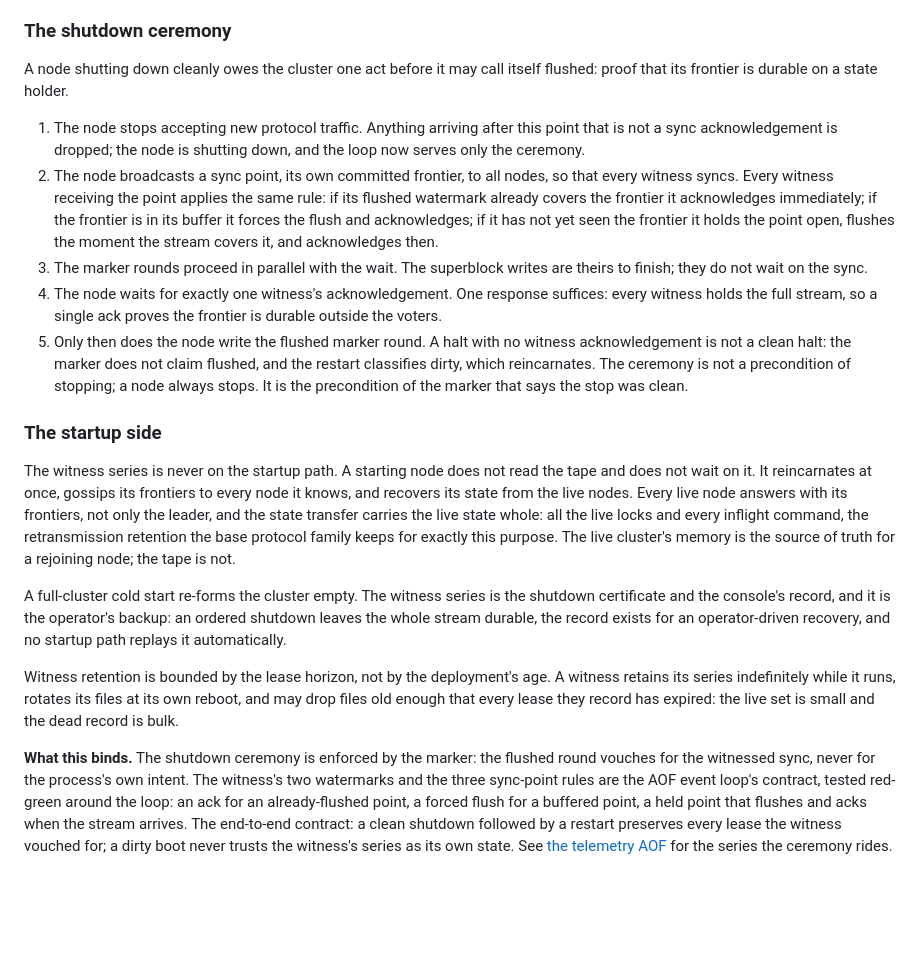
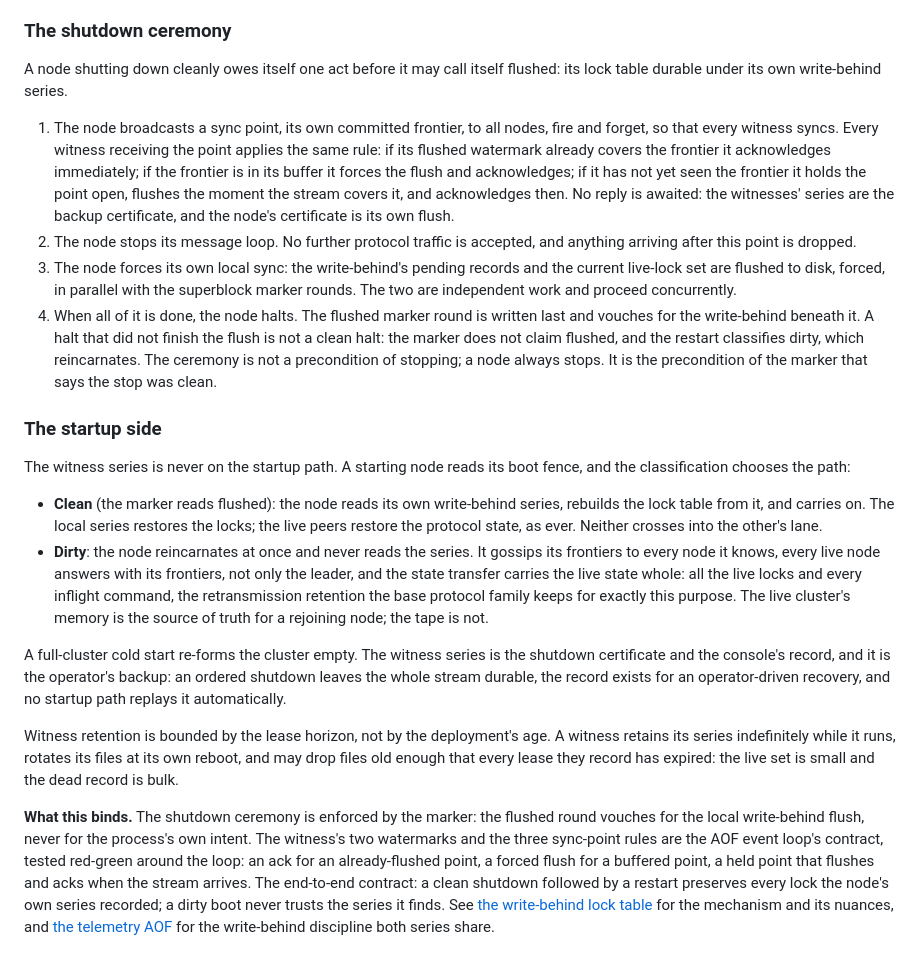
Before and after one commit to lua-lunet/lunet-locks, a Markdown page: docs/src/decisions.md, the part around the change. Rendered like a GitHub page; blank space fills up the shorter version.

```diff
--- a/docs/src/decisions.md
+++ b/docs/src/decisions.md
@@ -116,40 +116,47 @@ bookkeeping and an early flush, never a change to the streaming protocol.
 
 ### The shutdown ceremony
 
-A node shutting down cleanly owes the cluster one act before it may call
-itself flushed: proof that its frontier is durable on a state holder.
+A node shutting down cleanly owes itself one act before it may call
+itself flushed: its lock table durable under its own write-behind series.
 
-1. The node stops accepting new protocol traffic. Anything arriving after
-   this point that is not a sync acknowledgement is dropped; the node is
-   shutting down, and the loop now serves only the ceremony.
-2. The node broadcasts a sync point, its own committed frontier, to all
-   nodes, so that every witness syncs. Every witness receiving the point
-   applies the same rule: if its flushed watermark already covers the
-   frontier it acknowledges immediately; if the frontier is in its buffer
-   it forces the flush and acknowledges; if it has not yet seen the
-   frontier it holds the point open, flushes the moment the stream covers
-   it, and acknowledges then.
-3. The marker rounds proceed in parallel with the wait. The superblock
-   writes are theirs to finish; they do not wait on the sync.
-4. The node waits for exactly one witness's acknowledgement. One response
-   suffices: every witness holds the full stream, so a single ack proves
-   the frontier is durable outside the voters.
-5. Only then does the node write the flushed marker round. A halt with no
-   witness acknowledgement is not a clean halt: the marker does not claim
-   flushed, and the restart classifies dirty, which reincarnates. The
-   ceremony is not a precondition of stopping; a node always stops. It is
-   the precondition of the marker that says the stop was clean.
+1. The node broadcasts a sync point, its own committed frontier, to all
+   nodes, fire and forget, so that every witness syncs. Every witness
+   receiving the point applies the same rule: if its flushed watermark
+   already covers the frontier it acknowledges immediately; if the
+   frontier is in its buffer it forces the flush and acknowledges; if it
+   has not yet seen the frontier it holds the point open, flushes the
+   moment the stream covers it, and acknowledges then. No reply is
+   awaited: the witnesses' series are the backup certificate, and the
+   node's certificate is its own flush.
+2. The node stops its message loop. No further protocol traffic is
+   accepted, and anything arriving after this point is dropped.
+3. The node forces its own local sync: the write-behind's pending records
+   and the current live-lock set are flushed to disk, forced, in parallel
+   with the superblock marker rounds. The two are independent work and
+   proceed concurrently.
+4. When all of it is done, the node halts. The flushed marker round is
+   written last and vouches for the write-behind beneath it. A halt that
+   did not finish the flush is not a clean halt: the marker does not
+   claim flushed, and the restart classifies dirty, which reincarnates.
+   The ceremony is not a precondition of stopping; a node always stops.
+   It is the precondition of the marker that says the stop was clean.
 
 ### The startup side
 
-The witness series is never on the startup path. A starting node does not
-read the tape and does not wait on it. It reincarnates at once, gossips
-its frontiers to every node it knows, and recovers its state from the
-live nodes. Every live node answers with its frontiers, not only the
-leader, and the state transfer carries the live state whole: all the live
-locks and every inflight command, the retransmission retention the base
-protocol family keeps for exactly this purpose. The live cluster's memory
-is the source of truth for a rejoining node; the tape is not.
+The witness series is never on the startup path. A starting node reads
+its boot fence, and the classification chooses the path:
+
+- **Clean** (the marker reads flushed): the node reads its own
+  write-behind series, rebuilds the lock table from it, and carries on.
+  The local series restores the locks; the live peers restore the
+  protocol state, as ever. Neither crosses into the other's lane.
+- **Dirty**: the node reincarnates at once and never reads the series.
+  It gossips its frontiers to every node it knows, every live node
+  answers with its frontiers, not only the leader, and the state
+  transfer carries the live state whole: all the live locks and every
+  inflight command, the retransmission retention the base protocol
+  family keeps for exactly this purpose. The live cluster's memory is
+  the source of truth for a rejoining node; the tape is not.
 
 A full-cluster cold start re-forms the cluster empty. The witness series
 is the shutdown certificate and the console's record, and it is the
@@ -164,12 +171,13 @@ they record has expired: the live set is small and the dead record is
 bulk.
 
 **What this binds.** The shutdown ceremony is enforced by the marker: the
-flushed round vouches for the witnessed sync, never for the process's own
-intent. The witness's two watermarks and the three sync-point rules are
-the AOF event loop's contract, tested red-green around the loop: an ack
-for an already-flushed point, a forced flush for a buffered point, a held
-point that flushes and acks when the stream arrives. The end-to-end
-contract: a clean shutdown followed by a restart preserves every lease the
-witness vouched for; a dirty boot never trusts the witness's series as its
-own state. See [the telemetry AOF](telemetry-aof.md) for the series the
-ceremony rides.
+flushed round vouches for the local write-behind flush, never for the
+process's own intent. The witness's two watermarks and the three
+sync-point rules are the AOF event loop's contract, tested red-green
+around the loop: an ack for an already-flushed point, a forced flush for
+a buffered point, a held point that flushes and acks when the stream
+arrives. The end-to-end contract: a clean shutdown followed by a restart
+preserves every lock the node's own series recorded; a dirty boot never
+trusts the series it finds. See [the write-behind lock table](write-behind.md)
+for the mechanism and its nuances, and [the telemetry AOF](telemetry-aof.md)
+for the write-behind discipline both series share.
```
Also changed, not shown: docs/src/index.md (+4 -0 lines), docs/src/write-behind.md (added, +114 -0 lines).
